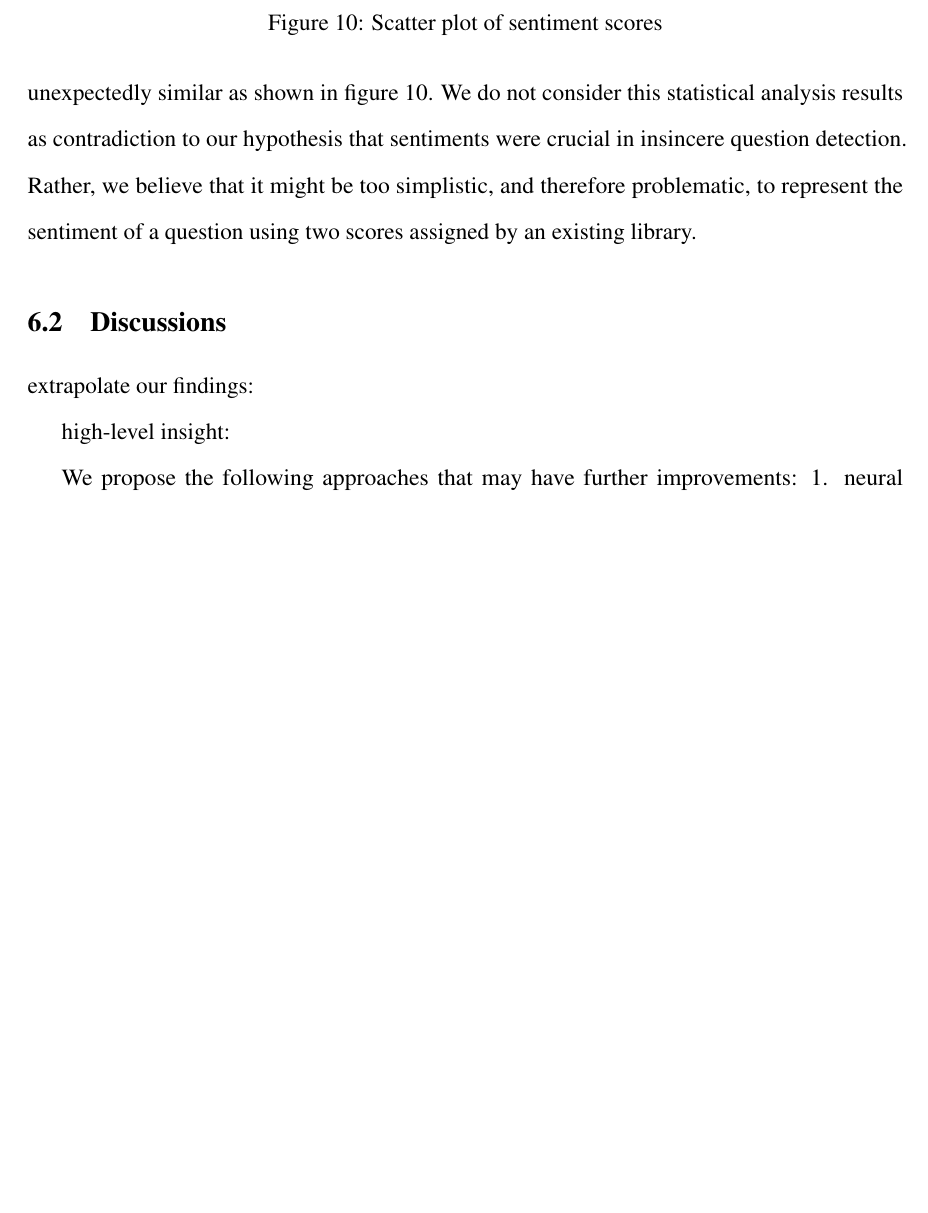
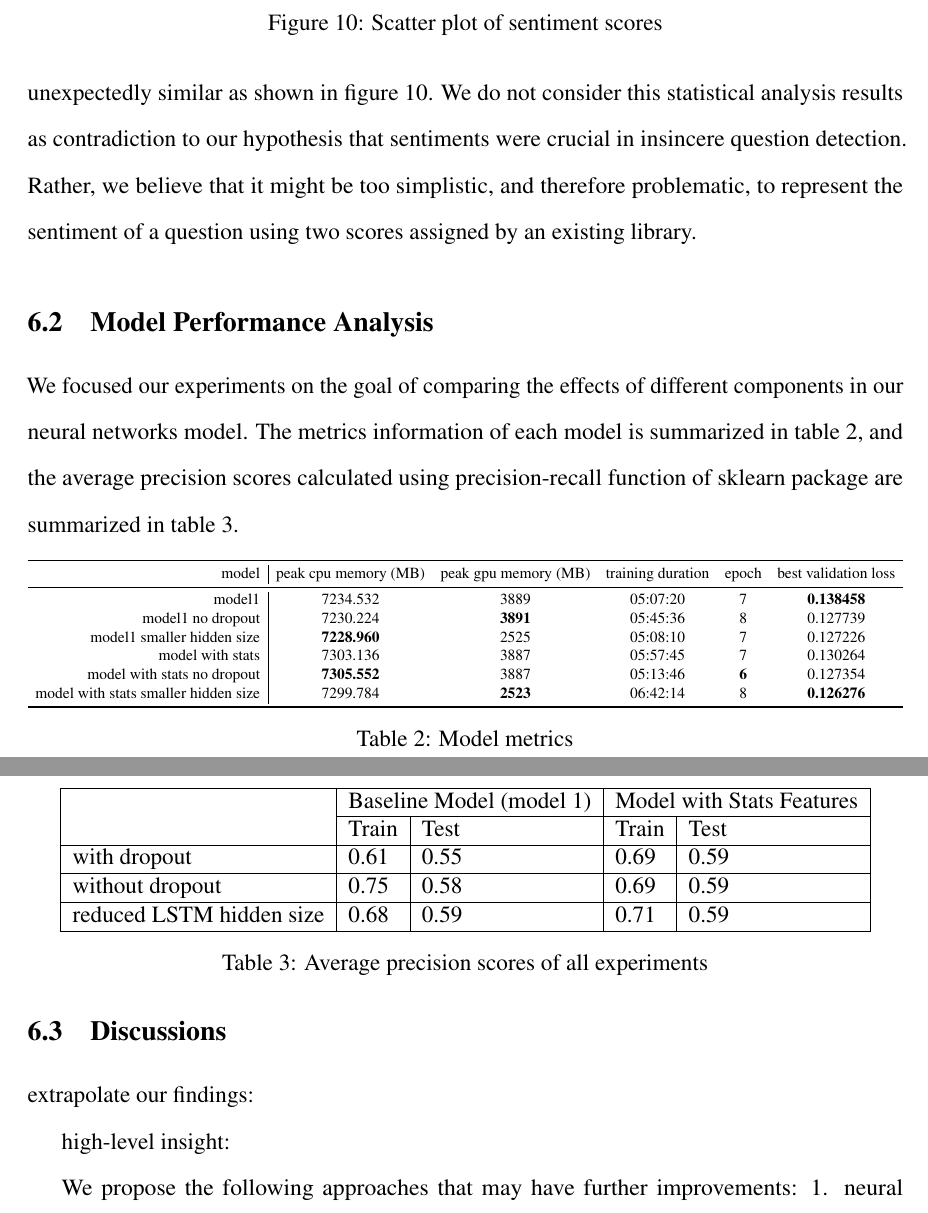
Before and after one commit to ShawnLYU/A-Hybrid-Approach-of-Insincere-Questions-Detection, a LaTeX document (report/csc2511.tex): part of page 22 of 26 before the commit and two parts of pages 22 and 23 of 27 after it, the two joined at a grey line, cut so that both start at the same text, the shorter picture padded with empty space. Compiled offline with pdfLaTeX.

```diff
--- a/report/csc2511.tex
+++ b/report/csc2511.tex
@@ -32,6 +32,7 @@
 \usepackage{siunitx}
 \usepackage{subfig}
 \usepackage{caption}
+\usepackage{multirow}
 
 \graphicspath{ {./pics} }
 \bibliographystyle{plainnat}
@@ -401,7 +402,49 @@
  \end{figure}
 
 % subsubsection sentiment_scores (end)
-% subsubsection corpus_statistical_insights (end)
+% subsection corpus_statistical_insights (end)
+
+\subsection{Model Performance Analysis} % (fold)
+\label{sub:model_performance_analysis}
+
+We focused our experiments on the goal of comparing the effects of different components in our neural networks model. The metrics information of each model is summarized in table \ref{table:model_metrics}, and the average precision scores calculated using precision-recall function of sklearn package are summarized in table \ref{table:AP}.
+
+\begin{table}[h!]
+    \resizebox{\textwidth}{!}{\begin{tabular}[width=\textwidth]{r|ccccc}
+\toprule
+                                 model &  peak cpu memory (MB) &  peak gpu memory (MB) & training duration &  epoch &  best validation loss \\
+\midrule
+                               model1 &            7234.532 &                  3889 &          05:07:20 &      7 &              \textbf{0.138458} \\
+                     model1 no dropout &            7230.224 &                  \textbf{3891} &          05:45:36 &      8 &              0.127739 \\
+            model1 smaller hidden size &            \textbf{7228.960} &                  2525 &          05:08:10 &      7 &              0.127226 \\
+                      model with stats &            7303.136 &                  3887 &          05:57:45 &      7 &              0.130264 \\
+           model with stats no dropout &            \textbf{7305.552} &                  3887 &          05:13:46 &      \textbf{6} &              0.127354 \\
+  model with stats smaller hidden size &            7299.784 &                  \textbf{2523} &          06:42:14 &      8 &              \textbf{0.126276} \\
+\bottomrule
+\end{tabular}}
+\caption{Model metrics}
+\label{table:model_metrics}
+\end{table}
+
+\begin{table}[h!]
+    \centering
+    \begin{tabular}{|l|l|l|l|l|}
+    \hline
+    \multirow{2}{*}{}        & \multicolumn{2}{l|}{Baseline Model (model 1)} & \multicolumn{2}{l|}{Model with Stats Features} \\ \cline{2-5}
+                             & Train                  & Test                 & Train                  & Test                  \\ \hline
+    with dropout             & 0.61                   & 0.55                 & 0.69                   & 0.59                  \\ \hline
+    without dropout          & 0.75                   & 0.58                 & 0.69                   & 0.59                  \\ \hline
+    reduced LSTM hidden size & 0.68                   & 0.59                 & 0.71                   & 0.59                  \\ \hline
+    \end{tabular}
+    \caption{Average precision scores of all experiments}
+    \label{table:AP}
+\end{table}
+
+
+
+% subsection model_performance_analysis (end)
+
+% subsubsection subsubsection_name (end)
 % section experimental_analysis (end)
 
 
```
Also changed, not shown: report/graphs/nn_architecture.png, report/csc2511.tex (2 more changed lines).
